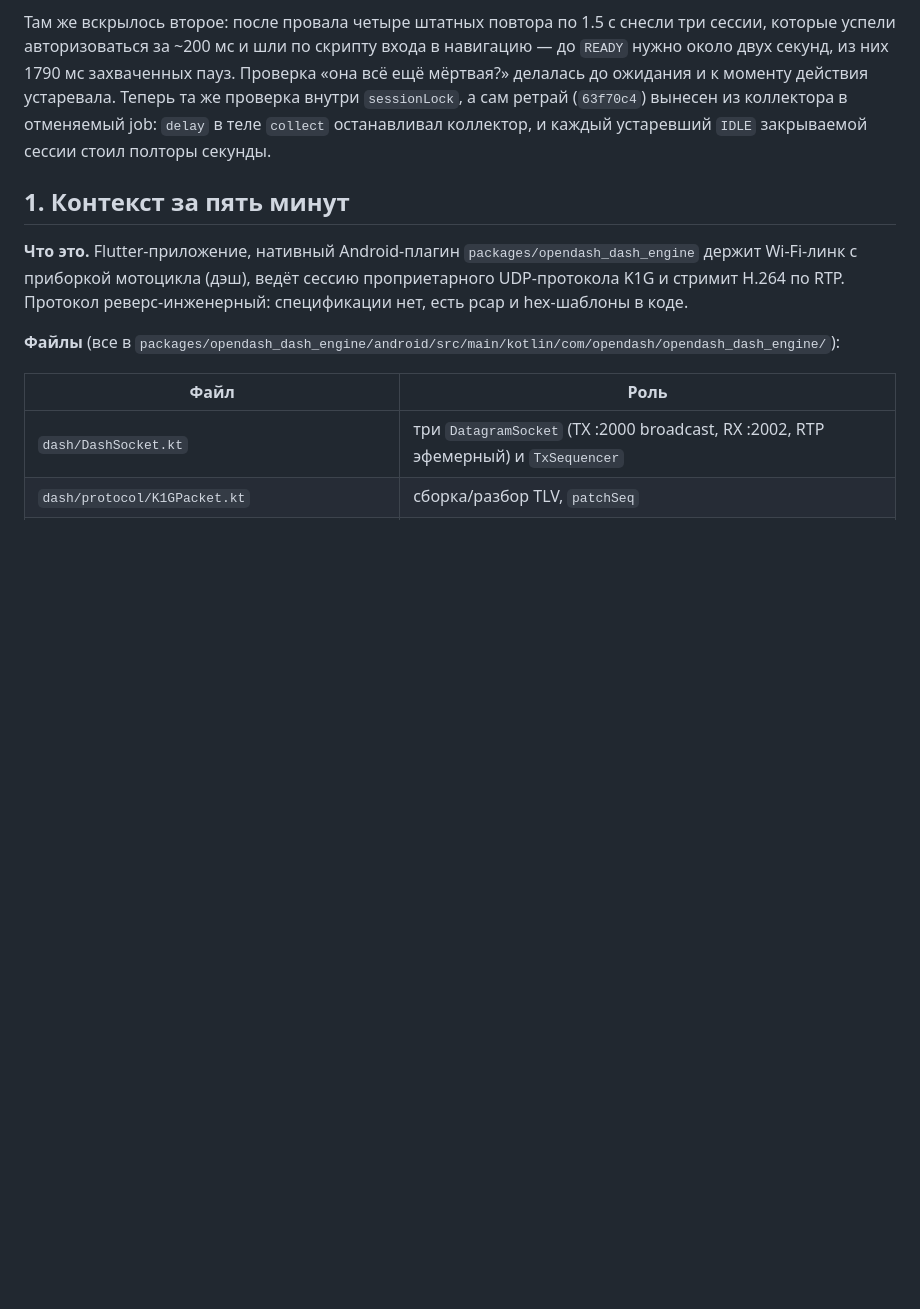
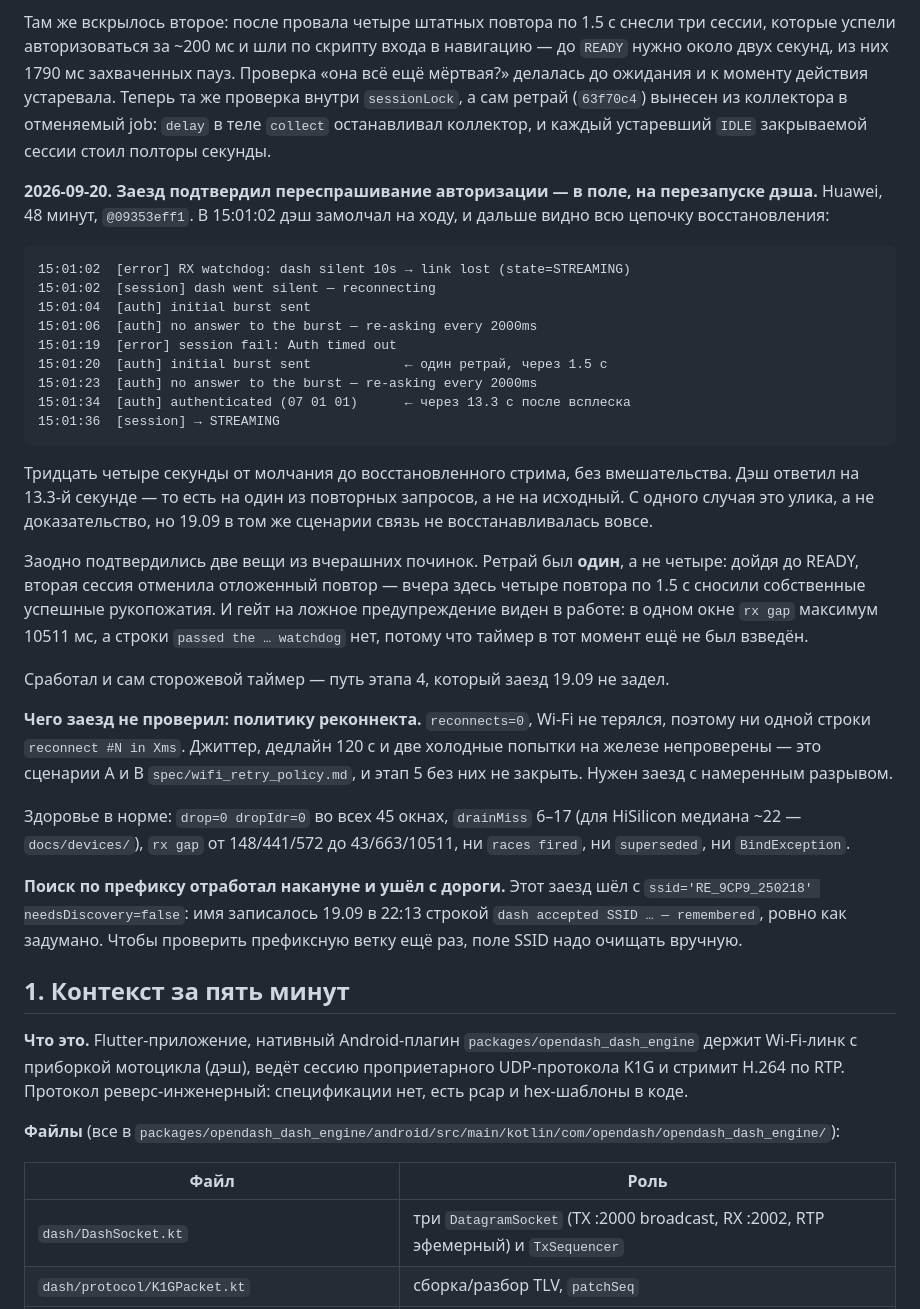
Before and after one commit to RPG-18/snatch-dash, a Markdown page: network-refactoring.md, the part around the change. Rendered like a GitHub page; blank space fills up the shorter version.

Commit message:
docs: заезд 20.09 — переспрашивание авторизации подтверждено в поле
Huawei, 48 минут. Дэш перезапустился на ходу в 15:01, и восстановление
прошло само за 34 секунды: сторожевой таймер, DashSilent, один ретрай
(не четыре — отложенный повтор отменился по READY), переспрашивание
авторизации в обеих попытках, и ответ дэша на 13.3-й секунде — то есть
на повторный запрос, а не на исходный.

Чего заезд не проверил: политику реконнекта. Wi-Fi не терялся, строк
reconnect #N in Xms нет, сценарии A и B остаются непроверенными.

Co-Authored-By: Claude Opus 5 <noreply@anthropic.com>

````diff
--- a/network-refactoring.md
+++ b/network-refactoring.md
@@ -636,6 +636,52 @@ Huawei мы отправили запрос авторизации в 9:40:42,
 `sessionLock`, а сам ретрай (`63f70c4`) вынесен из коллектора в отменяемый
 job: `delay` в теле `collect` останавливал коллектор, и каждый устаревший
 `IDLE` закрываемой сессии стоил полторы секунды.
+
+**2026-09-20. Заезд подтвердил переспрашивание авторизации — в поле, на
+перезапуске дэша.** Huawei, 48 минут, `@09353eff1`. В 15:01:02 дэш замолчал
+на ходу, и дальше видно всю цепочку восстановления:
+
+```
+15:01:02  [error] RX watchdog: dash silent 10s → link lost (state=STREAMING)
+15:01:02  [session] dash went silent — reconnecting
+15:01:04  [auth] initial burst sent
+15:01:06  [auth] no answer to the burst — re-asking every 2000ms
+15:01:19  [error] session fail: Auth timed out
+15:01:20  [auth] initial burst sent            ← один ретрай, через 1.5 с
+15:01:23  [auth] no answer to the burst — re-asking every 2000ms
+15:01:34  [auth] authenticated (07 01 01)      ← через 13.3 с после всплеска
+15:01:36  [session] → STREAMING
+```
+
+Тридцать четыре секунды от молчания до восстановленного стрима, без
+вмешательства. Дэш ответил на 13.3-й секунде — то есть на один из повторных
+запросов, а не на исходный. С одного случая это улика, а не доказательство,
+но 19.09 в том же сценарии связь не восстанавливалась вовсе.
+
+Заодно подтвердились две вещи из вчерашних починок. Ретрай был **один**, а
+не четыре: дойдя до READY, вторая сессия отменила отложенный повтор — вчера
+здесь четыре повтора по 1.5 с сносили собственные успешные рукопожатия. И
+гейт на ложное предупреждение виден в работе: в одном окне `rx gap` максимум
+10511 мс, а строки `passed the … watchdog` нет, потому что таймер в тот
+момент ещё не был взведён.
+
+Сработал и сам сторожевой таймер — путь этапа 4, который заезд 19.09 не
+задел.
+
+**Чего заезд не проверил: политику реконнекта.** `reconnects=0`, Wi-Fi не
+терялся, поэтому ни одной строки `reconnect #N in Xms`. Джиттер, дедлайн
+120 с и две холодные попытки на железе непроверены — это сценарии A и B
+`spec/wifi_retry_policy.md`, и этап 5 без них не закрыть. Нужен заезд с
+намеренным разрывом.
+
+Здоровье в норме: `drop=0 dropIdr=0` во всех 45 окнах, `drainMiss` 6–17 (для
+HiSilicon медиана ~22 — `docs/devices/`), `rx gap` от 148/441/572 до
+43/663/10511, ни `races fired`, ни `superseded`, ни `BindException`.
+
+**Поиск по префиксу отработал накануне и ушёл с дороги.** Этот заезд шёл с
+`ssid='RE_9CP9_250218' needsDiscovery=false`: имя записалось 19.09 в 22:13
+строкой `dash accepted SSID … — remembered`, ровно как задумано. Чтобы
+проверить префиксную ветку ещё раз, поле SSID надо очищать вручную.
 
 ## 1. Контекст за пять минут
 
````
